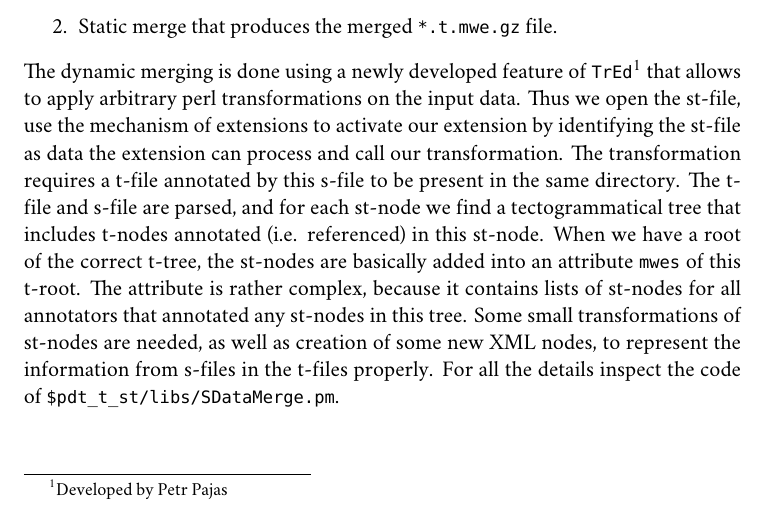
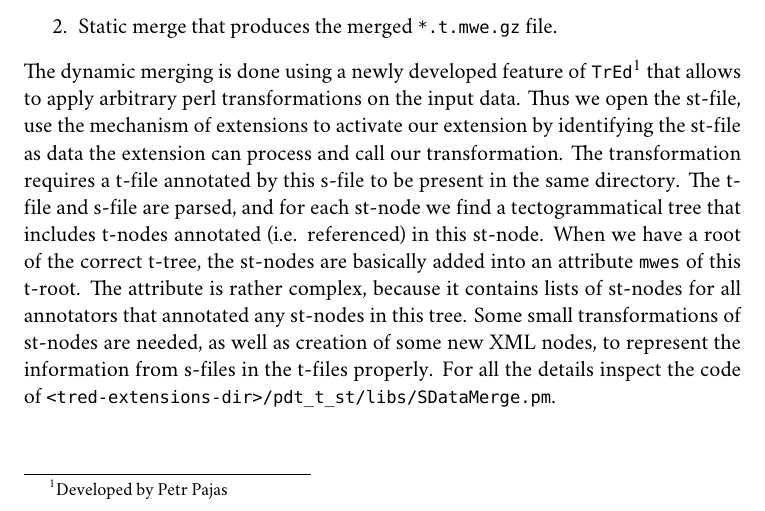
Before and after one commit to stranak/tred-ext-st-data, a LaTeX thesis (disertace.tex, which reads chapters/sdata.tex): part of page 41 of 60, cut so that both start at the same text. Compiled offline with XeLaTeX; a missing font is replaced by an installed copy or a similar font.

Commit message:
jasnejsi formulace. Signed-off-by: Pavel Stranak <pavel.stranak@gmail.com>

```diff
--- a/chapters/sdata.tex
+++ b/chapters/sdata.tex
@@ -49,4 +49,4 @@ Merge on opening the \stf\ in \tred, and
 \item
 Static merge that produces the merged \verb=*.t.mwe.gz= file.
 \end{enumerate}
-The dynamic merging is done using a newly developed feature of \tred\footnote{Developed by Petr Pajas} that allows to apply arbitrary perl transformations on the input data. Thus we open the \stf, use the mechanism of extensions to activate our extension by identifying the \stf\ as data the extension can process and call our transformation. The transformation requires a \tf\ annotated by this \sf\ to be present in the same directory. The \tf\ and \sf\ are parsed, and for each \stn\ we find a tectogrammatical tree that includes \tn{}s annotated (i.e. referenced) in this \stn. When we have a root of the correct t-tree, the \stn{}s are basically added into an attribute \texttt{mwes} of this t-root. The attribute is rather complex, because it contains lists of \stn{}s for all annotators that annotated any \stn{}s in this tree. Some small transformations of \stn{}s are needed, as well as creation of some new XML nodes, to represent the information from \sf{}s in the \tf{}s properly. For all the details inspect the code of \verb=$pdt_t_st/libs/SDataMerge.pm=.
+The dynamic merging is done using a newly developed feature of \tred\footnote{Developed by Petr Pajas} that allows to apply arbitrary perl transformations on the input data. Thus we open the \stf, use the mechanism of extensions to activate our extension by identifying the \stf\ as data the extension can process and call our transformation. The transformation requires a \tf\ annotated by this \sf\ to be present in the same directory. The \tf\ and \sf\ are parsed, and for each \stn\ we find a tectogrammatical tree that includes \tn{}s annotated (i.e. referenced) in this \stn. When we have a root of the correct t-tree, the \stn{}s are basically added into an attribute \texttt{mwes} of this t-root. The attribute is rather complex, because it contains lists of \stn{}s for all annotators that annotated any \stn{}s in this tree. Some small transformations of \stn{}s are needed, as well as creation of some new XML nodes, to represent the information from \sf{}s in the \tf{}s properly. For all the details inspect the code of \verb=<tred-extensions-dir>/pdt_t_st/libs/SDataMerge.pm=.
```
